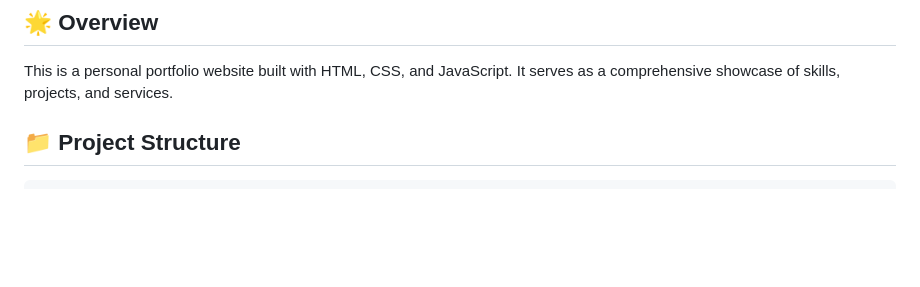
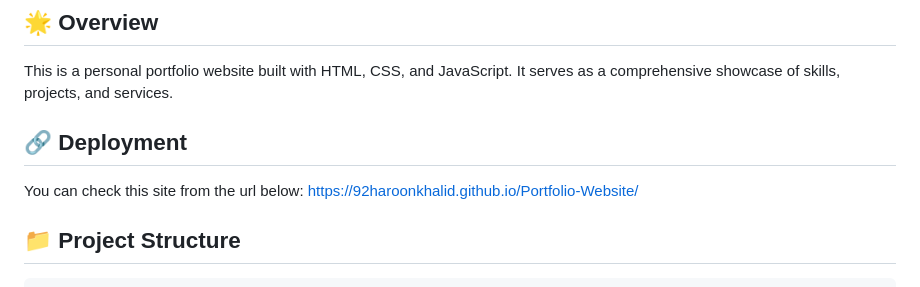
Before and after one commit to 92haroonkhalid/Portfolio-Website, a Markdown page: README.md, the part around one of its changes. Drawn GitHub-style; blank space fills up the shorter version.

```diff
--- a/README.md
+++ b/README.md
@@ -5,6 +5,11 @@ A professional portfolio website showcasing projects, services, and personal inf
 ## 🌟 Overview
 
 This is a personal portfolio website built with HTML, CSS, and JavaScript. It serves as a comprehensive showcase of skills, projects, and services.
+
+## 🔗 Deployment
+
+You can check this site from the url below:
+https://92haroonkhalid.github.io/Portfolio-Website/
 
 ## 📁 Project Structure
 
```
Also changed, not shown: other parts of README.md (+1 -1 lines).
